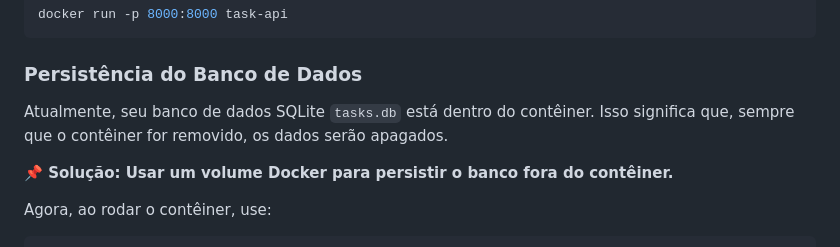
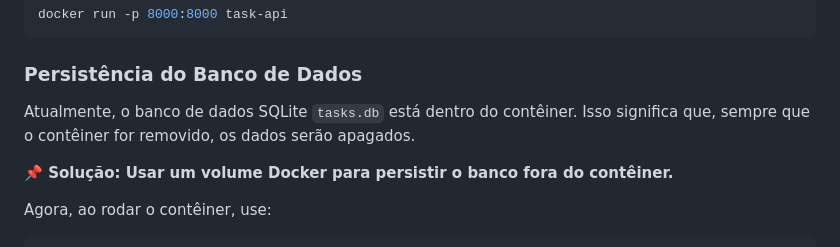
Before and after one commit to carlosxfelipe/fastapi-todo, a Markdown page: README.md, the part around the change. Rendered like a GitHub page.

Commit message:
Fix typo in database persistence section of README

```diff
--- a/README.md
+++ b/README.md
@@ -125,7 +125,7 @@ docker run -p 8000:8000 task-api
 
 ### Persistência do Banco de Dados
 
-Atualmente, seu banco de dados SQLite `tasks.db` está dentro do contêiner. Isso significa que, sempre que o contêiner for removido, os dados serão apagados.
+Atualmente, o banco de dados SQLite `tasks.db` está dentro do contêiner. Isso significa que, sempre que o contêiner for removido, os dados serão apagados.
 
 **📌 Solução: Usar um volume Docker para persistir o banco fora do contêiner.**
 
```
